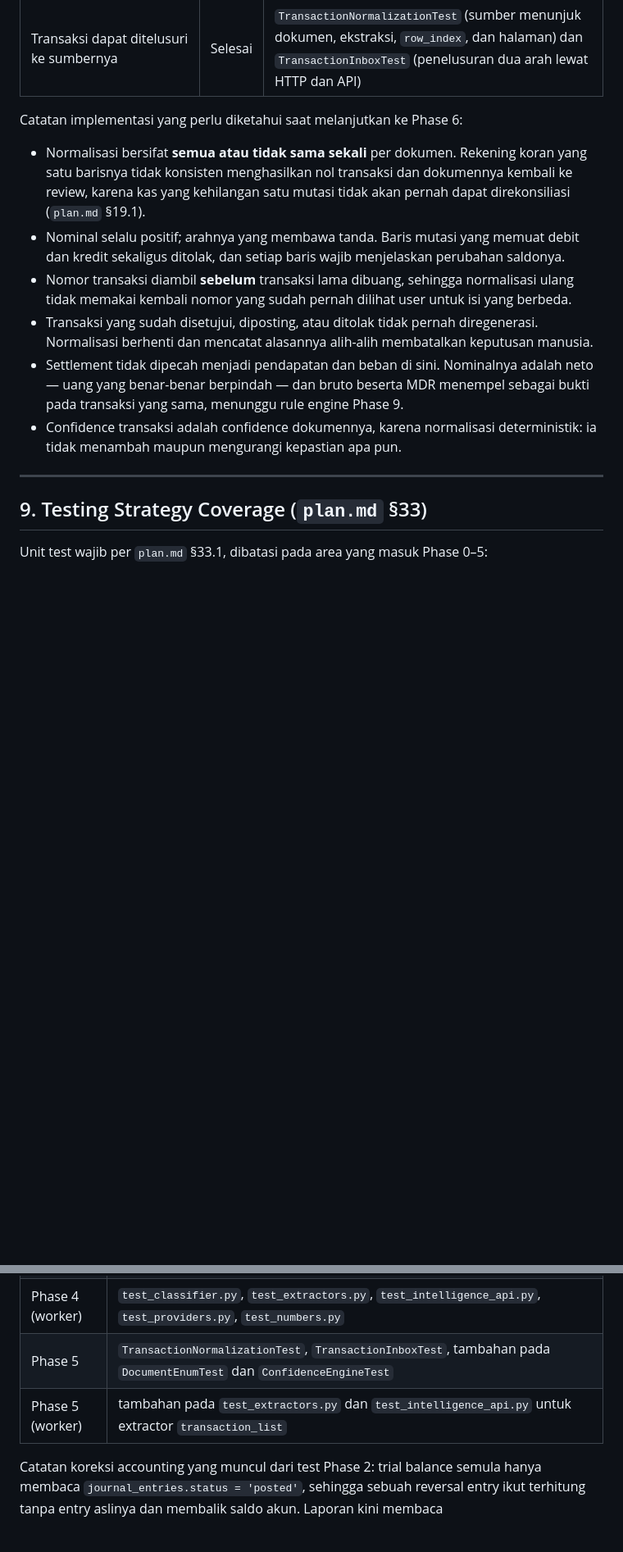
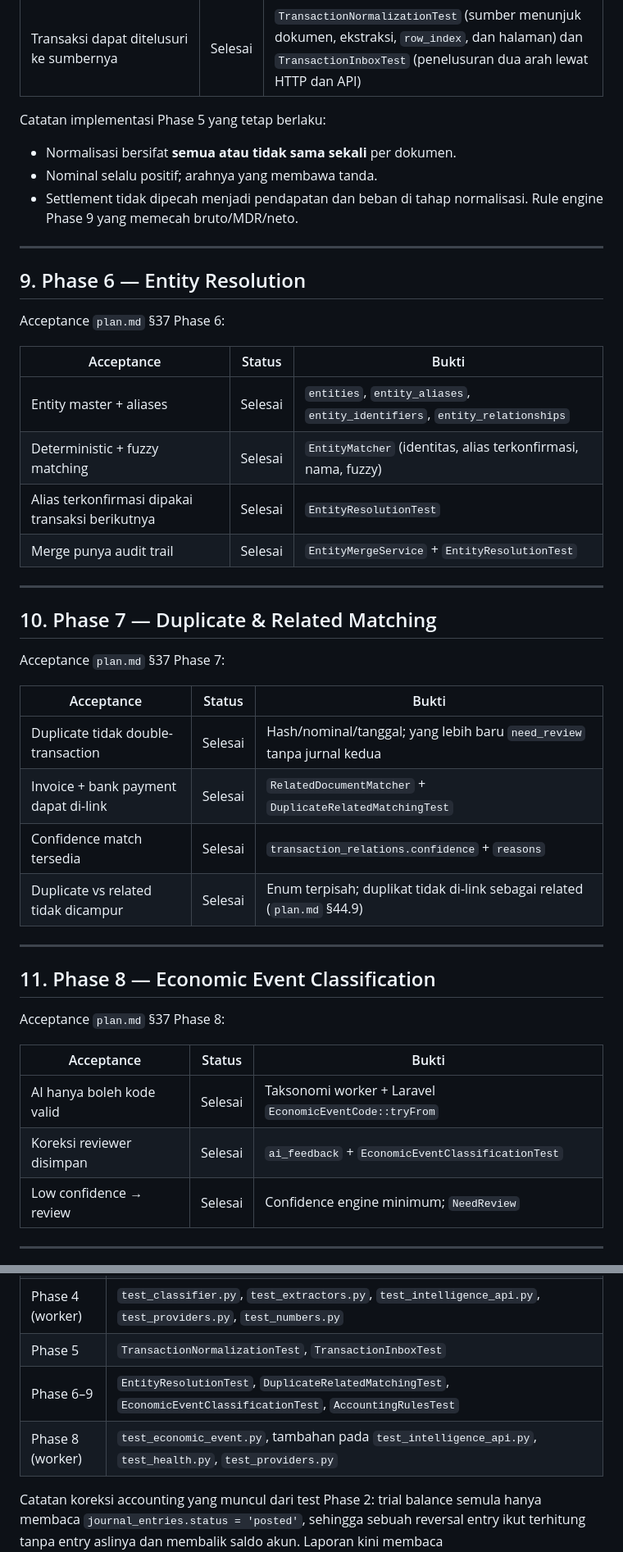
Before and after one commit to akachopa/Akunta, a Markdown page: docs/IMPLEMENTATION_CHECKLIST.md, 2 parts joined by grey strips. Shown at 82% size. Rendered like a GitHub page; blank space fills up the shorter version.

```diff
--- a/docs/IMPLEMENTATION_CHECKLIST.md
+++ b/docs/IMPLEMENTATION_CHECKLIST.md
@@ -295,26 +283,50 @@ Acceptance `plan.md` §37 Phase 5:
 | Satu invoice menghasilkan transaksi/evidence sesuai kebutuhan | Selesai | `TransactionNormalizationTest` (faktur menjadi satu transaksi dengan bukti subtotal/pajak/nomor, settlement menyimpan bruto dan MDR sebagai bukti) |
 | Transaksi dapat ditelusuri ke sumbernya | Selesai | `TransactionNormalizationTest` (sumber menunjuk dokumen, ekstraksi, `row_index`, dan halaman) dan `TransactionInboxTest` (penelusuran dua arah lewat HTTP dan API) |
 
-Catatan implementasi yang perlu diketahui saat melanjutkan ke Phase 6:
+Catatan implementasi Phase 5 yang tetap berlaku:
 
-- Normalisasi bersifat **semua atau tidak sama sekali** per dokumen. Rekening koran yang
-  satu barisnya tidak konsisten menghasilkan nol transaksi dan dokumennya kembali ke
-  review, karena kas yang kehilangan satu mutasi tidak akan pernah dapat direkonsiliasi
-  (`plan.md` §19.1).
-- Nominal selalu positif; arahnya yang membawa tanda. Baris mutasi yang memuat debit dan
-  kredit sekaligus ditolak, dan setiap baris wajib menjelaskan perubahan saldonya.
-- Nomor transaksi diambil **sebelum** transaksi lama dibuang, sehingga normalisasi ulang
-  tidak memakai kembali nomor yang sudah pernah dilihat user untuk isi yang berbeda.
-- Transaksi yang sudah disetujui, diposting, atau ditolak tidak pernah diregenerasi.
-  Normalisasi berhenti dan mencatat alasannya alih-alih membatalkan keputusan manusia.
-- Settlement tidak dipecah menjadi pendapatan dan beban di sini. Nominalnya adalah neto —
-  uang yang benar-benar berpindah — dan bruto beserta MDR menempel sebagai bukti pada
-  transaksi yang sama, menunggu rule engine Phase 9.
-- Confidence transaksi adalah confidence dokumennya, karena normalisasi deterministik: ia
-  tidak menambah maupun mengurangi kepastian apa pun.
+- Normalisasi bersifat **semua atau tidak sama sekali** per dokumen.
+- Nominal selalu positif; arahnya yang membawa tanda.
+- Settlement tidak dipecah menjadi pendapatan dan beban di tahap normalisasi. Rule engine
+  Phase 9 yang memecah bruto/MDR/neto.
 
 ---
 
-## 9. Testing Strategy Coverage (`plan.md` §33)
+## 9. Phase 6 — Entity Resolution
 
-Unit test wajib per `plan.md` §33.1, dibatasi pada area yang masuk Phase 0–5:
+Acceptance `plan.md` §37 Phase 6:
+
+| Acceptance | Status | Bukti |
+| --- | --- | --- |
+| Entity master + aliases | Selesai | `entities`, `entity_aliases`, `entity_identifiers`, `entity_relationships` |
+| Deterministic + fuzzy matching | Selesai | `EntityMatcher` (identitas, alias terkonfirmasi, nama, fuzzy) |
+| Alias terkonfirmasi dipakai transaksi berikutnya | Selesai | `EntityResolutionTest` |
+| Merge punya audit trail | Selesai | `EntityMergeService` + `EntityResolutionTest` |
+
+---
+
+## 10. Phase 7 — Duplicate & Related Matching
+
+Acceptance `plan.md` §37 Phase 7:
+
+| Acceptance | Status | Bukti |
+| --- | --- | --- |
+| Duplicate tidak double-transaction | Selesai | Hash/nominal/tanggal; yang lebih baru `need_review` tanpa jurnal kedua |
+| Invoice + bank payment dapat di-link | Selesai | `RelatedDocumentMatcher` + `DuplicateRelatedMatchingTest` |
+| Confidence match tersedia | Selesai | `transaction_relations.confidence` + `reasons` |
+| Duplicate vs related tidak dicampur | Selesai | Enum terpisah; duplikat tidak di-link sebagai related (`plan.md` §44.9) |
+
+---
+
+## 11. Phase 8 — Economic Event Classification
+
+Acceptance `plan.md` §37 Phase 8:
+
+| Acceptance | Status | Bukti |
+| --- | --- | --- |
+| AI hanya boleh kode valid | Selesai | Taksonomi worker + Laravel `EconomicEventCode::tryFrom` |
+| Koreksi reviewer disimpan | Selesai | `ai_feedback` + `EconomicEventClassificationTest` |
+| Low confidence → review | Selesai | Confidence engine minimum; `NeedReview` |
+
+---
+
@@ -436,8 +420,9 @@ Distribusi test:
 | Phase 3 (worker) | `test_parsers.py`, `test_parse_api.py`, `test_health.py` |
 | Phase 4 | `DocumentClassificationTest`, `DocumentExtractionTest`, `DocumentReviewTest`, `ConfidenceEngineTest`, tambahan pada `DocumentEnumTest` |
 | Phase 4 (worker) | `test_classifier.py`, `test_extractors.py`, `test_intelligence_api.py`, `test_providers.py`, `test_numbers.py` |
-| Phase 5 | `TransactionNormalizationTest`, `TransactionInboxTest`, tambahan pada `DocumentEnumTest` dan `ConfidenceEngineTest` |
-| Phase 5 (worker) | tambahan pada `test_extractors.py` dan `test_intelligence_api.py` untuk extractor `transaction_list` |
+| Phase 5 | `TransactionNormalizationTest`, `TransactionInboxTest` |
+| Phase 6–9 | `EntityResolutionTest`, `DuplicateRelatedMatchingTest`, `EconomicEventClassificationTest`, `AccountingRulesTest` |
+| Phase 8 (worker) | `test_economic_event.py`, tambahan pada `test_intelligence_api.py`, `test_health.py`, `test_providers.py` |
 
 Catatan koreksi accounting yang muncul dari test Phase 2: trial balance semula hanya
 membaca `journal_entries.status = 'posted'`, sehingga sebuah reversal entry ikut terhitung
```
Also changed, not shown: other parts of docs/IMPLEMENTATION_CHECKLIST.md (+52 -92 lines), README.md (+10 -12 lines).
